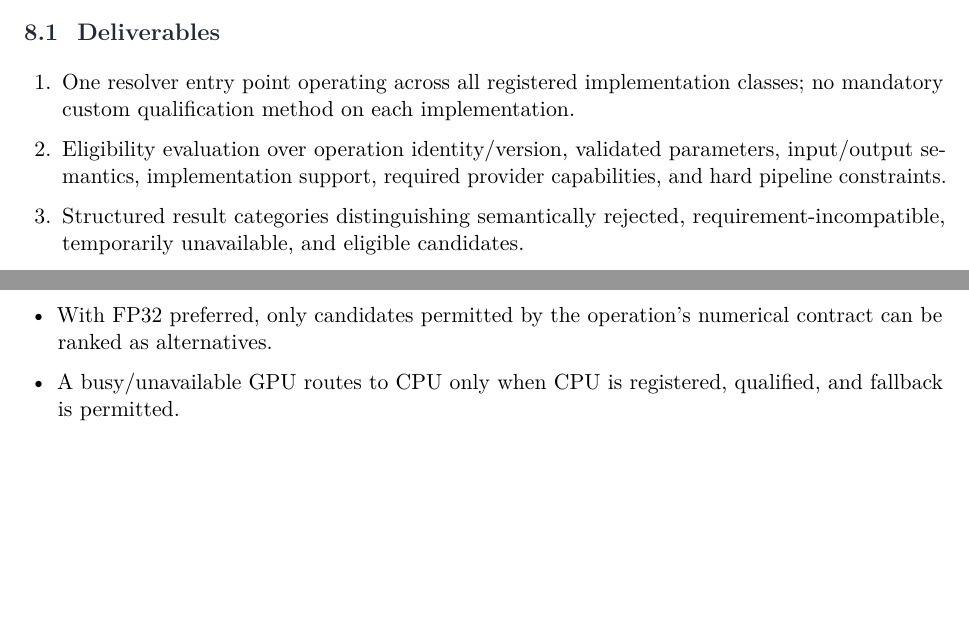
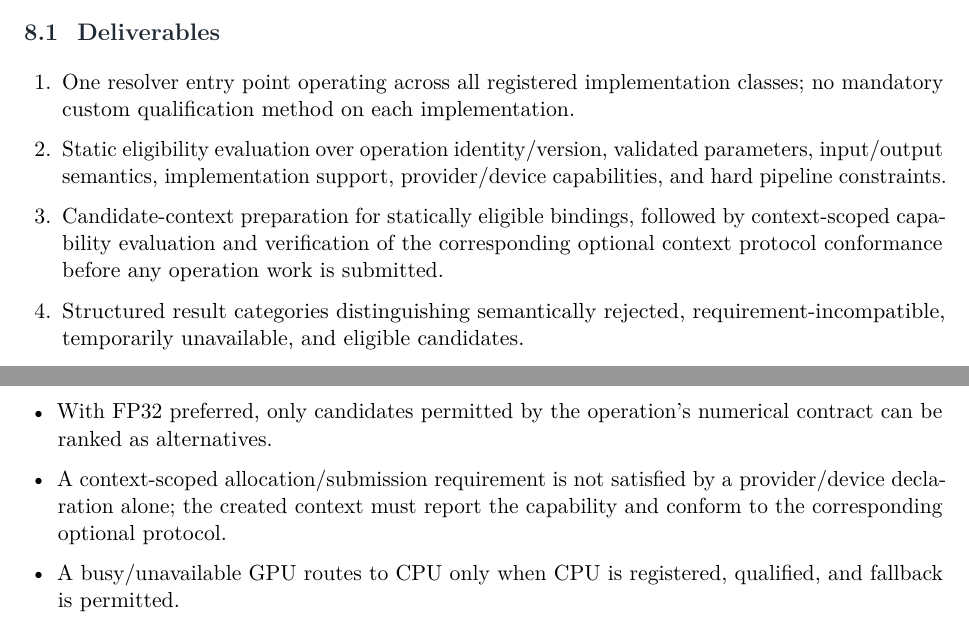
Before and after one commit to Shennagyp/ImageProcessing, a LaTeX document (docs/project_management/Implementation-Plan.tex, which reads docs/project_management/Implementation-Plan/03-phases-3-to-6.tex): two parts of page 15 of 24 before the commit and two parts of page 15 of 25 after it, joined at a grey line, cut so that both start at the same text, the shorter picture padded with empty space. Compiled offline with pdfLaTeX.

Commit message:
Add context-level eligibility validation to Phase 5

```diff
--- a/docs/project_management/Implementation-Plan/03-phases-3-to-6.tex
+++ b/docs/project_management/Implementation-Plan/03-phases-3-to-6.tex
@@ -62,7 +62,8 @@
 \deliverables
 \begin{enumerate}
   \item One resolver entry point operating across all registered implementation classes; no mandatory custom qualification method on each implementation.
-  \item Eligibility evaluation over operation identity/version, validated parameters, input/output semantics, implementation support, required provider capabilities, and hard pipeline constraints.
+  \item Static eligibility evaluation over operation identity/version, validated parameters, input/output semantics, implementation support, provider/device capabilities, and hard pipeline constraints.
+  \item Candidate-context preparation for statically eligible bindings, followed by context-scoped capability evaluation and verification of the corresponding optional context protocol conformance before any operation work is submitted.
   \item Structured result categories distinguishing semantically rejected, requirement-incompatible, temporarily unavailable, and eligible candidates.
   \item Ranking of eligible candidates according to pipeline preferences and the best reliable current environment observations.
   \item Initial cost estimates covering queue delay, transfers, conversions, allocation, compute, synchronization, and output materialization.
@@ -78,6 +79,7 @@
   \item The resolver rejects unsupported border modes, precision, formats, or provider capabilities for the correct reason.
   \item With FP32 computation required, no FP16-only candidate is selected.
   \item With FP32 preferred, only candidates permitted by the operation's numerical contract can be ranked as alternatives.
+  \item A context-scoped allocation/submission requirement is not satisfied by a provider/device declaration alone; the created context must report the capability and conform to the corresponding optional protocol.
   \item A busy/unavailable GPU routes to CPU only when CPU is registered, qualified, and fallback is permitted.
   \item A required CUDA request never silently falls back to CPU.
   \item An unavailable provider is reported as an unsatisfied environmental requirement, not as a contradictory pipeline policy.
```
